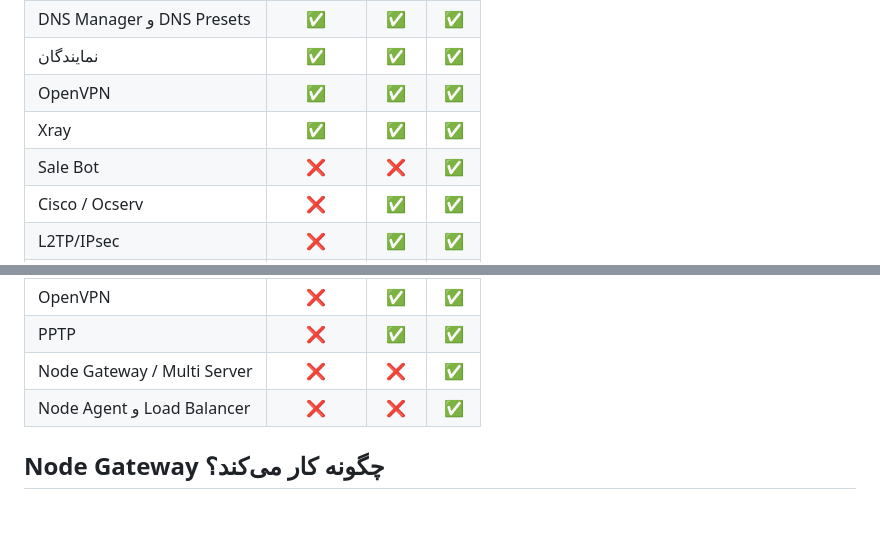
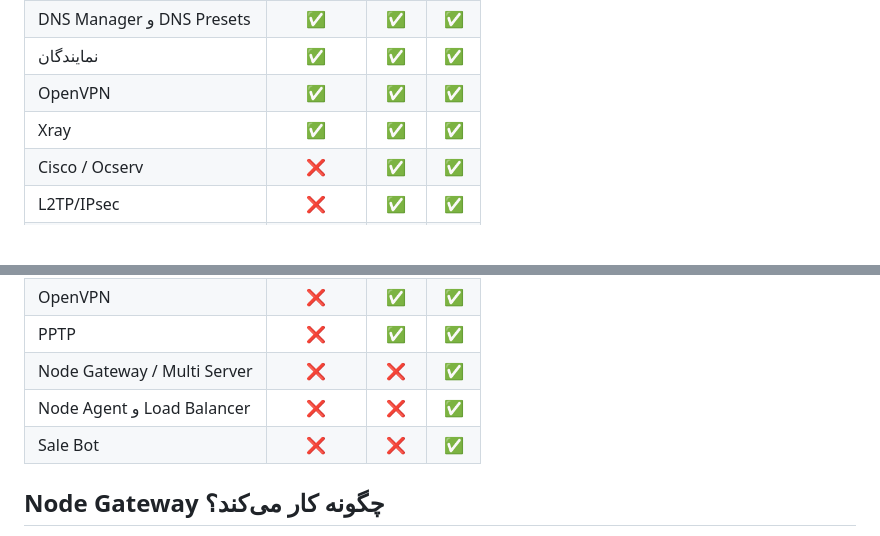
Before and after one commit to Unknown-sir/ironpanel, a Markdown page: README.md, 2 parts joined by grey strips. Drawn GitHub-style; blank space fills up the shorter version.

```diff
--- a/README.md
+++ b/README.md
@@ -52,7 +52,6 @@ sudo bash /opt/ironpanel/scripts/update_from_github.sh
 | نمایندگان | ✅ |✅ | ✅ |
 |OpenVPN| ✅ | ✅ | ✅ |
 |Xray| ✅ | ✅ | ✅ |
-|Sale Bot| ❌ | ❌ | ✅ |
 |Cisco / Ocserv| ❌ | ✅ | ✅ |
 |L2TP/IPsec| ❌ | ✅ | ✅ |
 |WireGuard| ❌ | ✅ | ✅ |
@@ -63,6 +62,7 @@ sudo bash /opt/ironpanel/scripts/update_from_github.sh
 |PPTP| ❌ | ✅ | ✅ |
 | Node Gateway / Multi Server | ❌ | ❌ | ✅ |
 | Node Agent و Load Balancer | ❌ | ❌ | ✅ |
+|Sale Bot| ❌ | ❌ | ✅ |
 ## Node Gateway چگونه کار می‌کند؟
 
 در حالت Node Gateway، کاربر همچنان کانفیگ را با آدرس سرور اصلی دریافت می‌کند. سرور اصلی بر اساس قانونی که مدیر تعیین کرده، اتصال هر پروتکل را به یکی از نودهای آنلاین هدایت می‌کند. انتخاب نود می‌تواند ثابت باشد یا به‌صورت خودکار بر اساس کمترین تعداد کاربر آنلاین، بهترین پینگ یا ترکیب این دو انجام شود.
```
